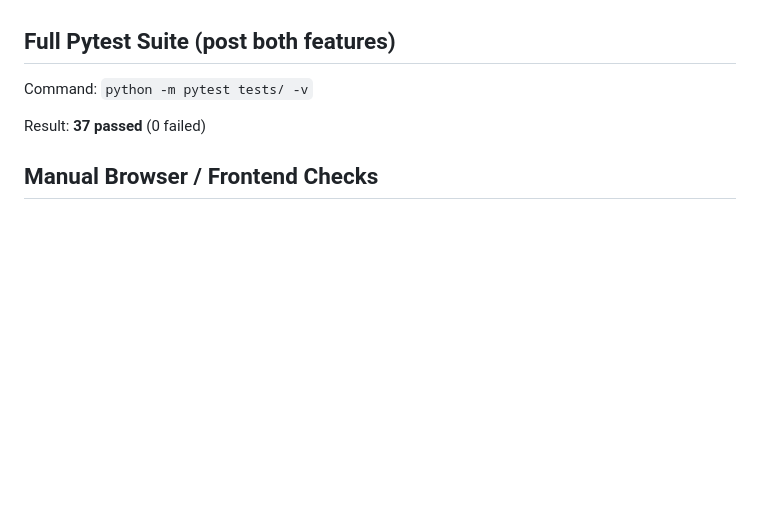
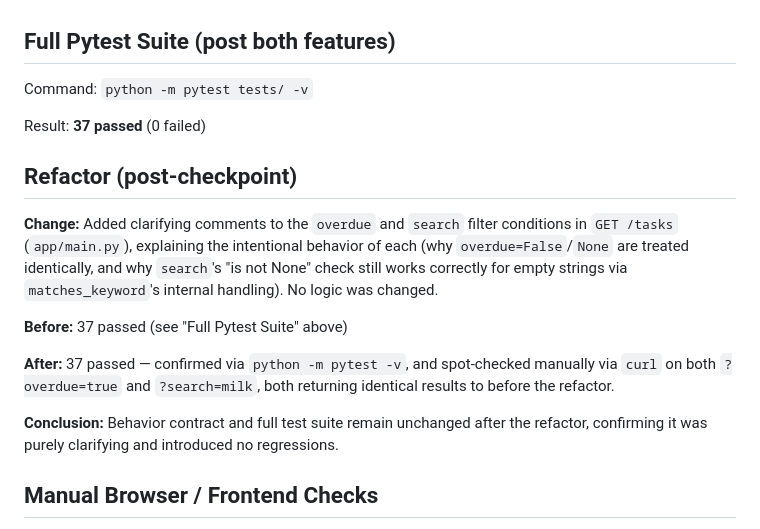
Before and after one commit to makr6136-a11y/task-tracker-api, a Markdown page: docs/midcourse/verification.md, the part around the change. Drawn GitHub-style; blank space fills up the shorter version.

Commit message:
Fix verification.md section ordering; confirm refactor comments in app/main.py

```diff
--- a/docs/midcourse/verification.md
+++ b/docs/midcourse/verification.md
@@ -116,6 +116,16 @@ Command: `python -m pytest tests/ -v`
 
 Result: **37 passed** (0 failed)
 
+## Refactor (post-checkpoint)
+
+**Change:** Added clarifying comments to the `overdue` and `search` filter conditions in `GET /tasks` (`app/main.py`), explaining the intentional behavior of each (why `overdue=False`/`None` are treated identically, and why `search`'s "is not None" check still works correctly for empty strings via `matches_keyword`'s internal handling). No logic was changed.
+
+**Before:** 37 passed (see "Full Pytest Suite" above)
+
+**After:** 37 passed — confirmed via `python -m pytest -v`, and spot-checked manually via `curl` on both `?overdue=true` and `?search=milk`, both returning identical results to before the refactor.
+
+**Conclusion:** Behavior contract and full test suite remain unchanged after the refactor, confirming it was purely clarifying and introduced no regressions.
+
 ## Manual Browser / Frontend Checks
 
 - Confirmed via backend terminal logs that all frontend actions (create, edit, drag, search) correctly trigger the expected HTTP requests (`POST /tasks` → 201, `PATCH /tasks/{id}` → 200, `GET /tasks?search=...` → 200).
```
